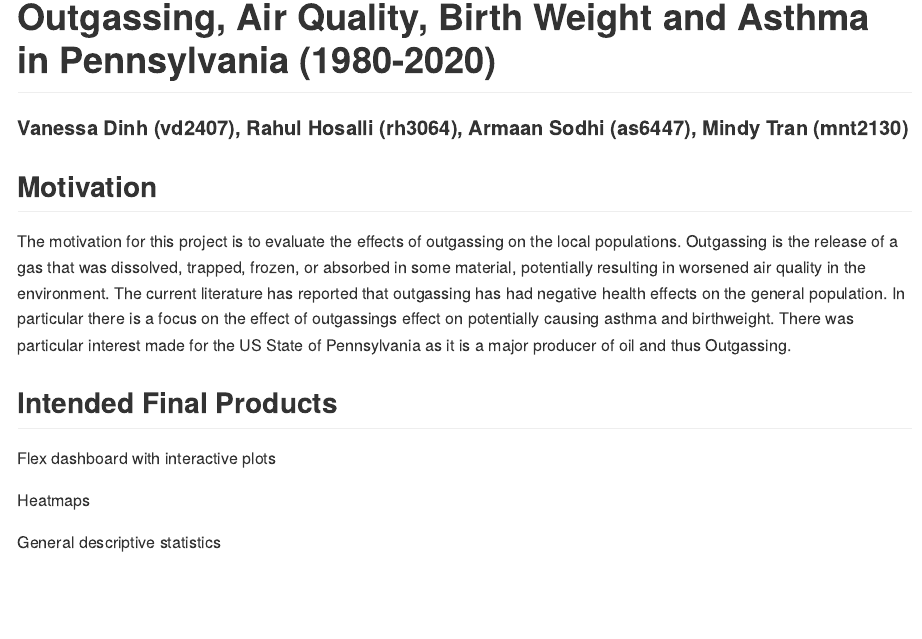
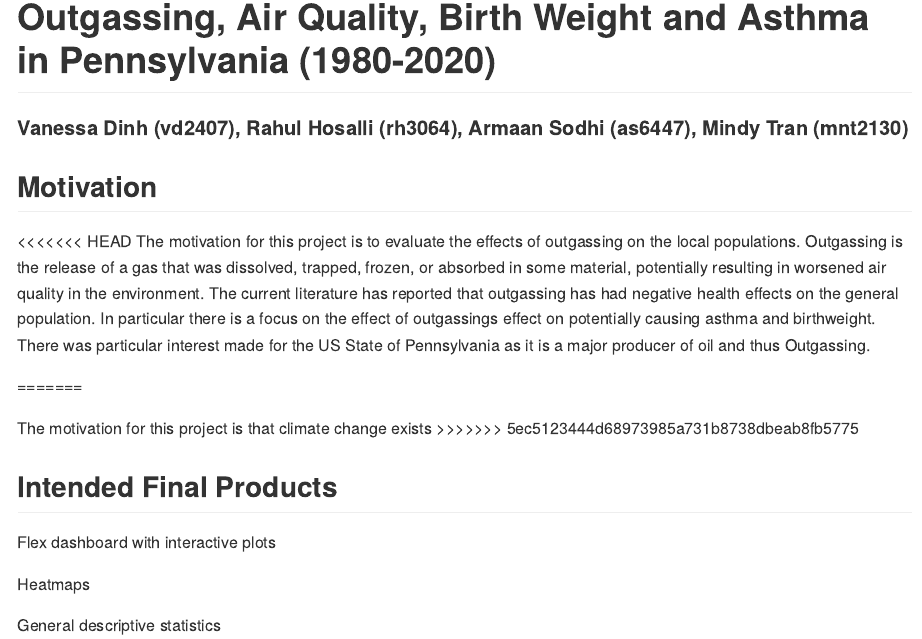
Before and after one commit to r-hosalli/p8105_final-project, an R Markdown document (proposal.Rmd): the page in a window 1100 px wide, from 70 px down. Rendered offline with R 4.5, knitr and Pandoc, with nearby package versions.

Commit message:
commit changes

```diff
--- a/proposal.Rmd
+++ b/proposal.Rmd
@@ -8,7 +8,13 @@ output: github_document
 #### Vanessa Dinh (vd2407), Rahul Hosalli (rh3064), Armaan Sodhi (as6447), Mindy Tran (mnt2130)
 
 ## Motivation
+<<<<<<< HEAD
 The motivation for this project is to evaluate the effects of outgassing on the local populations. Outgassing is the release of a gas that was dissolved, trapped, frozen, or absorbed in some material, potentially resulting in worsened air quality in the environment. The current literature has reported that outgassing has had negative health effects on the general population. In particular there is a focus on the effect of outgassings effect on potentially causing asthma and birthweight. There was particular interest made for the US State of Pennsylvania as it is a major producer of oil and thus Outgassing.
+
+=======
+
+The motivation for this project is that climate change exists
+>>>>>>> 5ec5123444d68973985a731b8738dbeab8fb5775
 
 ## Intended Final Products
 
```
